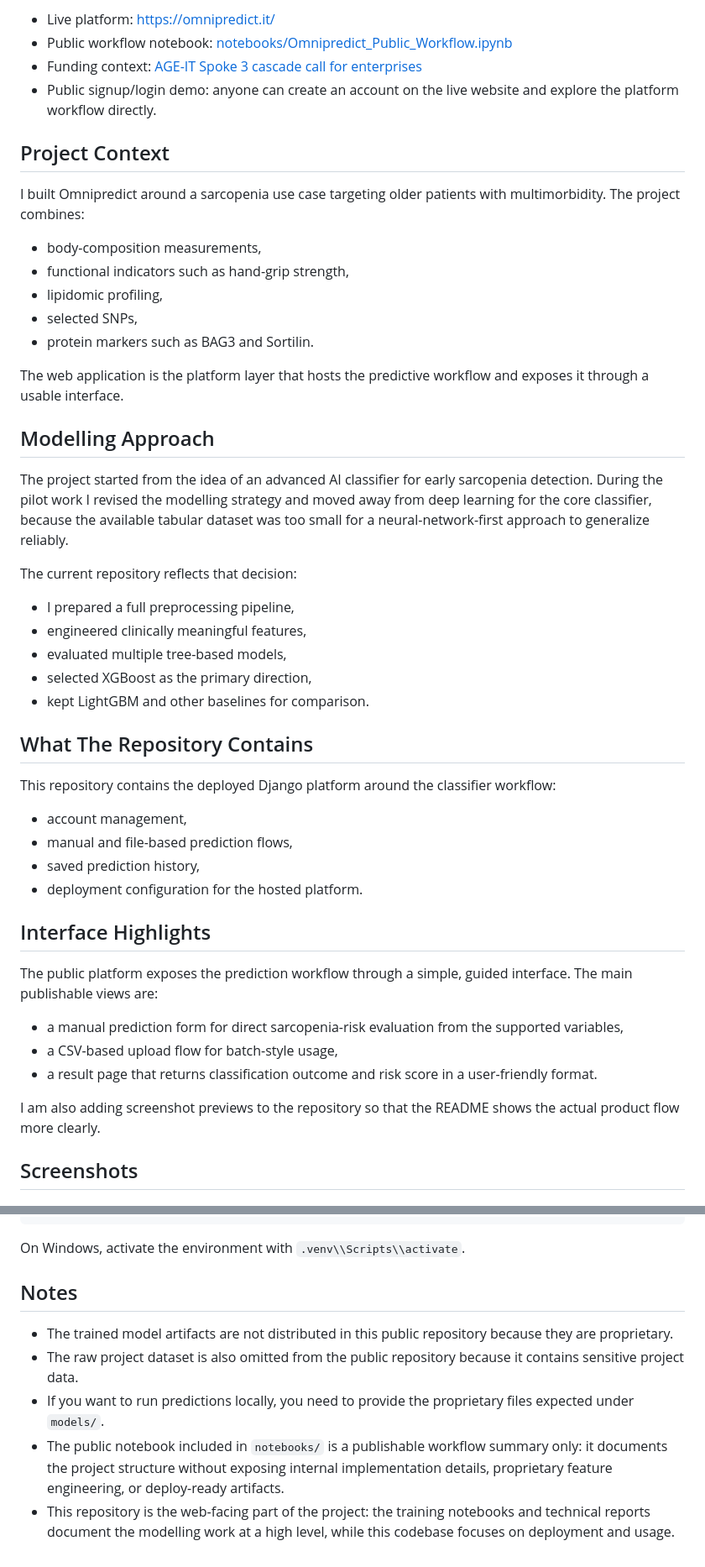
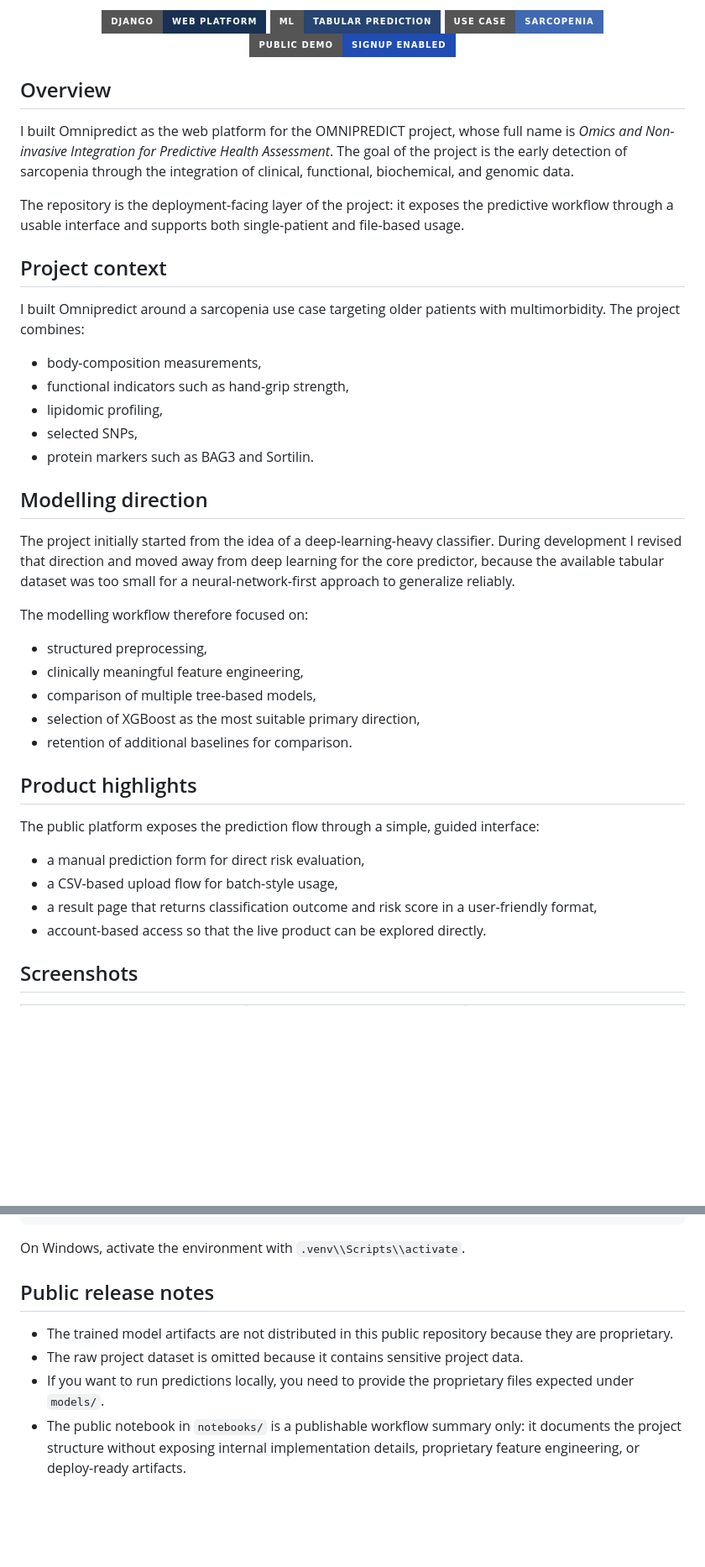
Before and after one commit to PietrangeloManco/Omnipredict_IDE, a Markdown page: README.md, 2 parts joined by grey strips. Shown at 84% size. Rendered like a GitHub page; badges without logos; blank space fills up the shorter version.

Commit message:
Polish README presentation

```diff
--- a/README.md
+++ b/README.md
@@ -6,10 +12,20 @@ I built Omnipredict as the web platform for the OMNIPREDICT project, whose full
 
-- Live platform: [https://omnipredict.it/](https://omnipredict.it/)
-- Public workflow notebook: [notebooks/Omnipredict_Public_Workflow.ipynb](notebooks/Omnipredict_Public_Workflow.ipynb)
-- Funding context: [AGE-IT Spoke 3 cascade call for enterprises](https://ageit.eu/wp/2024/08/07/spoke-3-pubblicato-il-secondo-bando-a-cascata-rivolto-alle-imprese/)
-- Public signup/login demo: anyone can create an account on the live website and explore the platform workflow directly.
+<p>
+  <img src="https://img.shields.io/badge/Django-Web%20Platform-183153?style=for-the-badge" alt="Django Web Platform" />
+  <img src="https://img.shields.io/badge/ML-Tabular%20Prediction-274472?style=for-the-badge" alt="Tabular Prediction" />
+  <img src="https://img.shields.io/badge/Use%20Case-Sarcopenia-3f6ab3?style=for-the-badge" alt="Sarcopenia" />
+  <img src="https://img.shields.io/badge/Public%20Demo-Signup%20Enabled-1f4db3?style=for-the-badge" alt="Public Signup Enabled" />
+</p>
 
-## Project Context
+</div>
+
+## Overview
+
+I built Omnipredict as the web platform for the OMNIPREDICT project, whose full name is *Omics and Non-invasive Integration for Predictive Health Assessment*. The goal of the project is the early detection of sarcopenia through the integration of clinical, functional, biochemical, and genomic data.
+
+The repository is the deployment-facing layer of the project: it exposes the predictive workflow through a usable interface and supports both single-patient and file-based usage.
+
+## Project context
 
 I built Omnipredict around a sarcopenia use case targeting older patients with multimorbidity. The project combines:
 
@@ -19,38 +35,26 @@ I built Omnipredict around a sarcopenia use case targeting older patients with m
 - selected SNPs,
 - protein markers such as BAG3 and Sortilin.
 
-The web application is the platform layer that hosts the predictive workflow and exposes it through a usable interface.
+## Modelling direction
 
-## Modelling Approach
+The project initially started from the idea of a deep-learning-heavy classifier. During development I revised that direction and moved away from deep learning for the core predictor, because the available tabular dataset was too small for a neural-network-first approach to generalize reliably.
 
-The project started from the idea of an advanced AI classifier for early sarcopenia detection. During the pilot work I revised the modelling strategy and moved away from deep learning for the core classifier, because the available tabular dataset was too small for a neural-network-first approach to generalize reliably.
+The modelling workflow therefore focused on:
 
-The current repository reflects that decision:
+- structured preprocessing,
+- clinically meaningful feature engineering,
+- comparison of multiple tree-based models,
+- selection of XGBoost as the most suitable primary direction,
+- retention of additional baselines for comparison.
 
-- I prepared a full preprocessing pipeline,
-- engineered clinically meaningful features,
-- evaluated multiple tree-based models,
-- selected XGBoost as the primary direction,
-- kept LightGBM and other baselines for comparison.
+## Product highlights
 
-## What The Repository Contains
+The public platform exposes the prediction flow through a simple, guided interface:
 
-This repository contains the deployed Django platform around the classifier workflow:
-
-- account management,
-- manual and file-based prediction flows,
-- saved prediction history,
-- deployment configuration for the hosted platform.
-
-## Interface Highlights
-
-The public platform exposes the prediction workflow through a simple, guided interface. The main publishable views are:
-
-- a manual prediction form for direct sarcopenia-risk evaluation from the supported variables,
+- a manual prediction form for direct risk evaluation,
 - a CSV-based upload flow for batch-style usage,
-- a result page that returns classification outcome and risk score in a user-friendly format.
-
-I am also adding screenshot previews to the repository so that the README shows the actual product flow more clearly.
+- a result page that returns classification outcome and risk score in a user-friendly format,
+- account-based access so that the live product can be explored directly.
 
 ## Screenshots
 
@@ -78,10 +98,9 @@ python manage.py runserver
 
 On Windows, activate the environment with `.venv\\Scripts\\activate`.
 
-## Notes
+## Public release notes
 
 - The trained model artifacts are not distributed in this public repository because they are proprietary.
-- The raw project dataset is also omitted from the public repository because it contains sensitive project data.
+- The raw project dataset is omitted because it contains sensitive project data.
 - If you want to run predictions locally, you need to provide the proprietary files expected under `models/`.
-- The public notebook included in `notebooks/` is a publishable workflow summary only: it documents the project structure without exposing internal implementation details, proprietary feature engineering, or deploy-ready artifacts.
-- This repository is the web-facing part of the project: the training notebooks and technical reports document the modelling work at a high level, while this codebase focuses on deployment and usage.
+- The public notebook in `notebooks/` is a publishable workflow summary only: it documents the project structure without exposing internal implementation details, proprietary feature engineering, or deploy-ready artifacts.
```
Also changed, not shown: other parts of README.md (+34 -12 lines).
